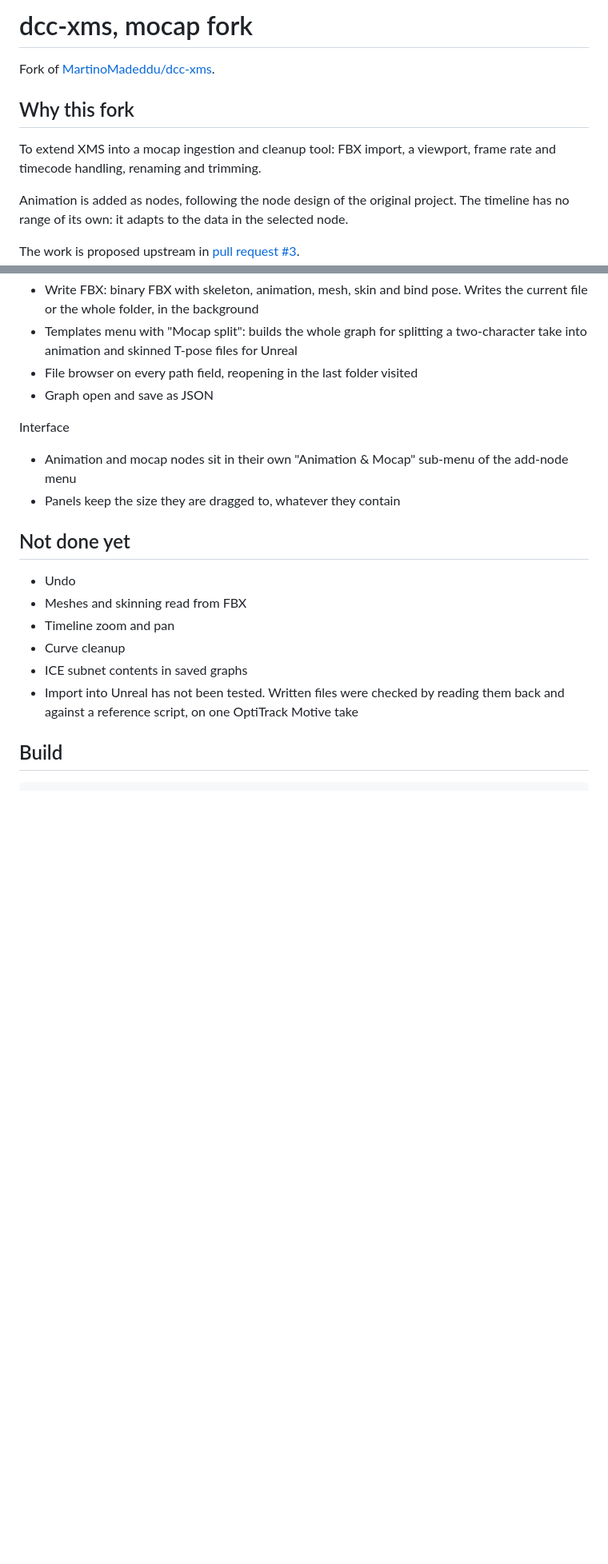
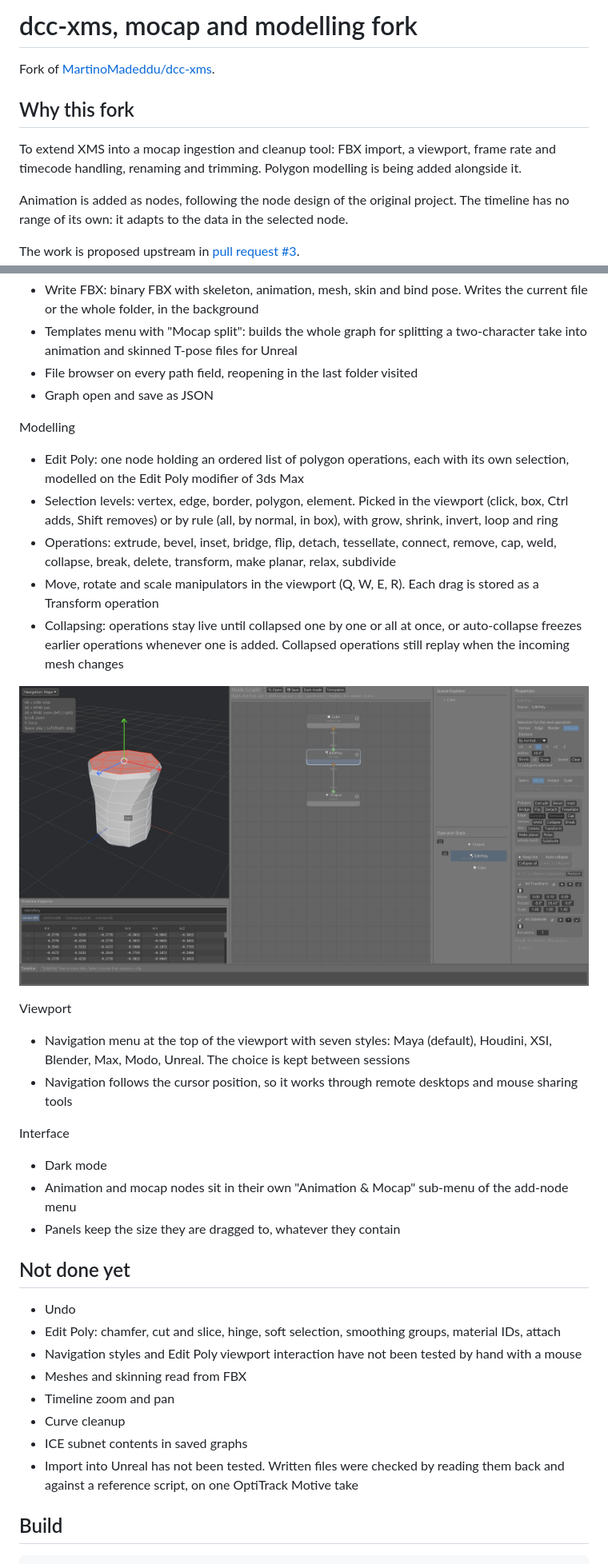
Before and after one commit to MartinoMadeddu/dcc-xms, a Markdown page: README.md, 2 parts joined by grey strips. Shown at 80% size. Drawn GitHub-style; pictures changed too: docs/xms_edit_poly.png (added); blank space fills up the shorter version.

Commit message:
README: Edit Poly and viewport navigation

```diff
--- a/README.md
+++ b/README.md
@@ -1,10 +1,10 @@
-# dcc-xms, mocap fork
+# dcc-xms, mocap and modelling fork
 
 Fork of [MartinoMadeddu/dcc-xms](https://github.com/MartinoMadeddu/dcc-xms).
 
 ## Why this fork
 
-To extend XMS into a mocap ingestion and cleanup tool: FBX import, a viewport, frame rate and timecode handling, renaming and trimming.
+To extend XMS into a mocap ingestion and cleanup tool: FBX import, a viewport, frame rate and timecode handling, renaming and trimming. Polygon modelling is being added alongside it.
 
 Animation is added as nodes, following the node design of the original project. The timeline has no range of its own: it adapts to the data in the selected node.
 
@@ -32,13 +32,29 @@ Batch and export
 - File browser on every path field, reopening in the last folder visited
 - Graph open and save as JSON
 
+Modelling
+- Edit Poly: one node holding an ordered list of polygon operations, each with its own selection, modelled on the Edit Poly modifier of 3ds Max
+- Selection levels: vertex, edge, border, polygon, element. Picked in the viewport (click, box, Ctrl adds, Shift removes) or by rule (all, by normal, in box), with grow, shrink, invert, loop and ring
+- Operations: extrude, bevel, inset, bridge, flip, detach, tessellate, connect, remove, cap, weld, collapse, break, delete, transform, make planar, relax, subdivide
+- Move, rotate and scale manipulators in the viewport (Q, W, E, R). Each drag is stored as a Transform operation
+- Collapsing: operations stay live until collapsed one by one or all at once, or auto-collapse freezes earlier operations whenever one is added. Collapsed operations still replay when the incoming mesh changes
+
+![Edit Poly node: collapsed and live operations, move manipulator on the selected polygons](docs/xms_edit_poly.png)
+
+Viewport
+- Navigation menu at the top of the viewport with seven styles: Maya (default), Houdini, XSI, Blender, Max, Modo, Unreal. The choice is kept between sessions
+- Navigation follows the cursor position, so it works through remote desktops and mouse sharing tools
+
 Interface
+- Dark mode
 - Animation and mocap nodes sit in their own "Animation & Mocap" sub-menu of the add-node menu
 - Panels keep the size they are dragged to, whatever they contain
 
 ## Not done yet
 
 - Undo
+- Edit Poly: chamfer, cut and slice, hinge, soft selection, smoothing groups, material IDs, attach
+- Navigation styles and Edit Poly viewport interaction have not been tested by hand with a mouse
 - Meshes and skinning read from FBX
 - Timeline zoom and pan
 - Curve cleanup
```
